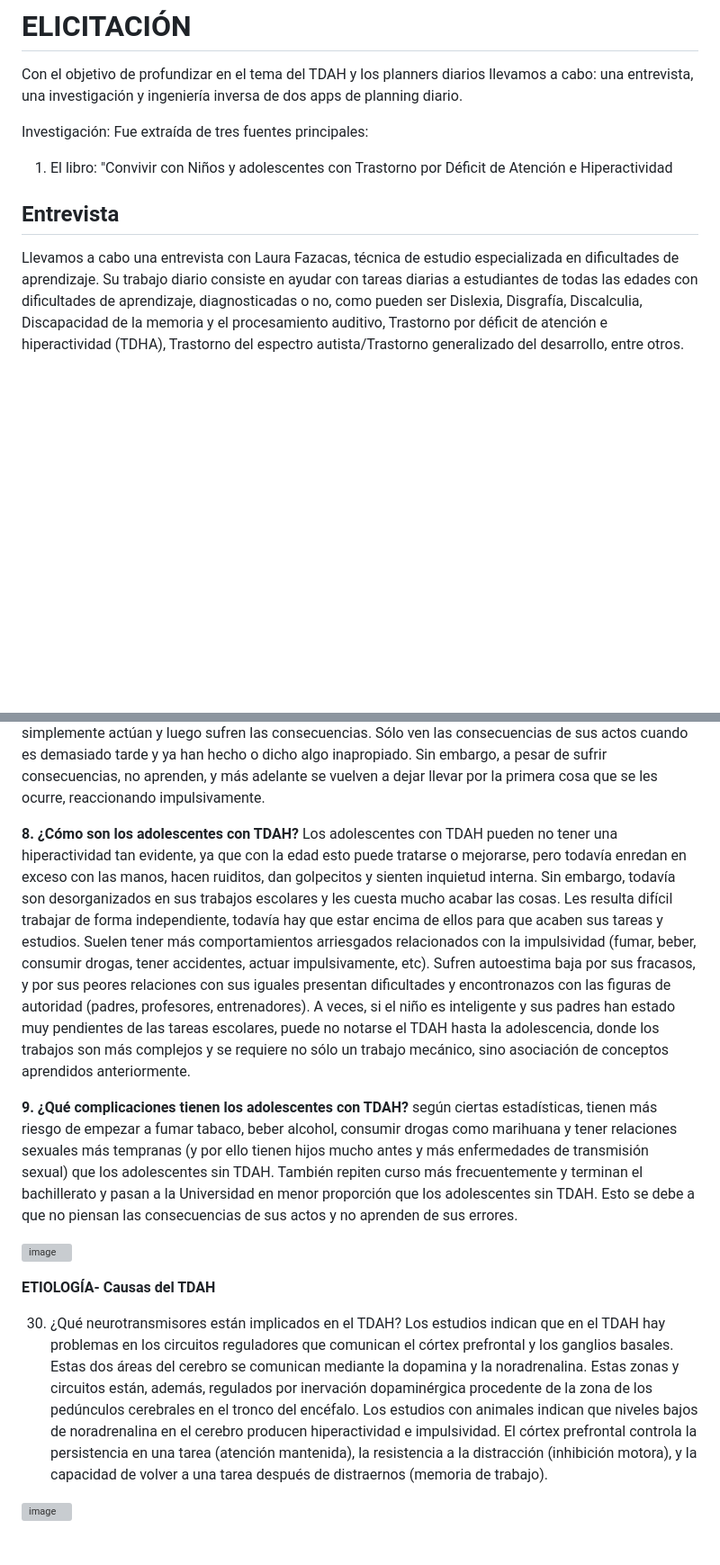
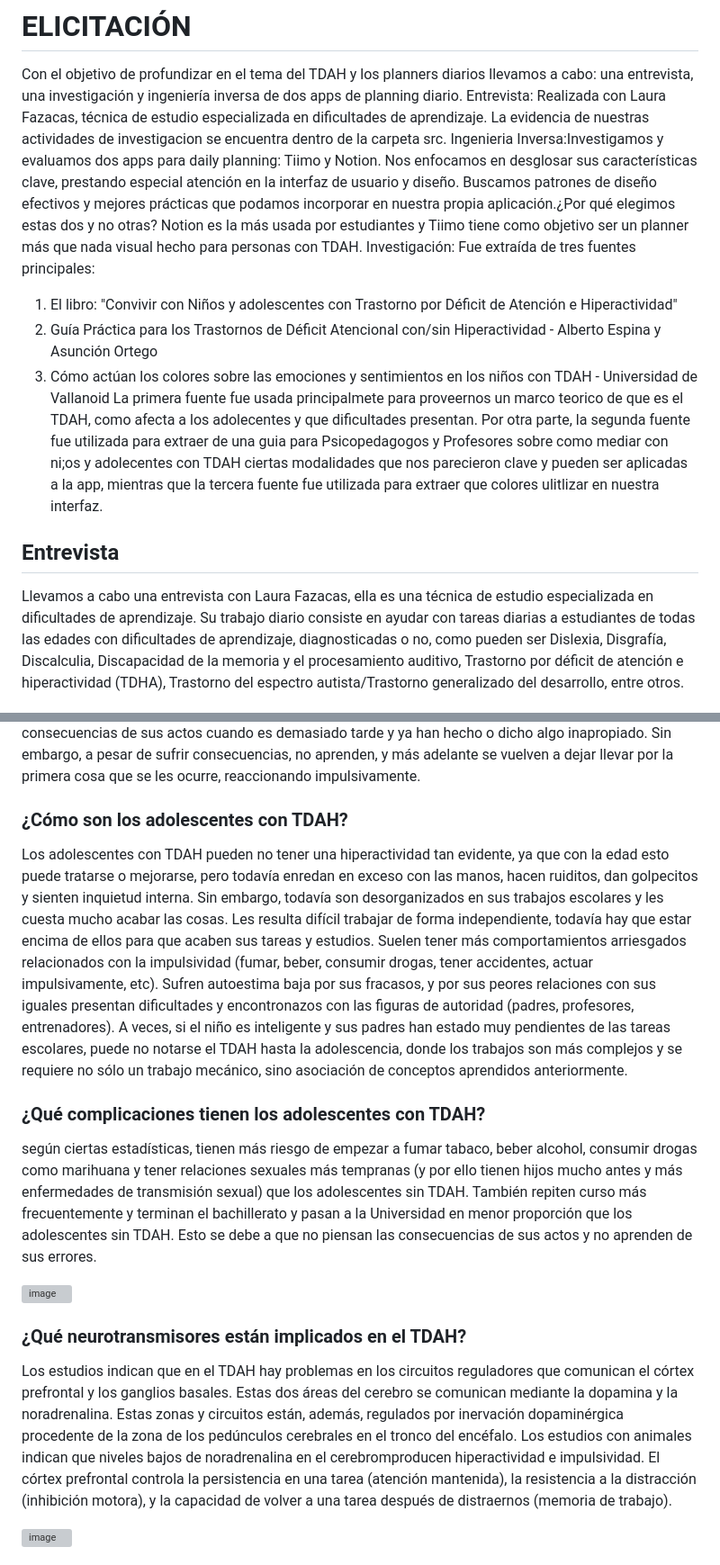
Before and after one commit to IngSoft-FIS-2023-2/obligatorio1-alcarraz-chappuis-vera, a Markdown page: README.md, 2 parts joined by grey strips. Shown: that part at 90% size. Drawn GitHub-style; blank space fills up the shorter version; grey boxes are pictures that could not be loaded.

```diff
--- a/README.md
+++ b/README.md
@@ -29,11 +29,17 @@ Para hacer un merge al main, con el objetivo de que esta en su última versión
 
 # ELICITACIÓN
 Con el objetivo de profundizar en el tema del TDAH y los planners diarios llevamos a cabo: una entrevista, una investigación y ingeniería inversa de dos apps de planning diario.
+Entrevista: Realizada con Laura Fazacas, técnica de estudio especializada en dificultades de aprendizaje. La evidencia de nuestras actividades de investigacion se encuentra dentro de la carpeta src.
+Ingenieria Inversa:Investigamos y evaluamos dos apps para daily planning: Tiimo y Notion. Nos enfocamos en desglosar sus características clave, prestando especial atención en la interfaz de usuario y diseño. Buscamos patrones de diseño efectivos y mejores prácticas que podamos incorporar en nuestra propia aplicación.¿Por qué elegimos estas dos y no otras? Notion es la más usada por estudiantes y Tiimo tiene como objetivo ser un planner más que nada visual hecho para personas con TDAH.
+Investigación:
+Fue extraída de tres fuentes principales:
+1. El libro: "Convivir con Niños y adolescentes con Trastorno por Déficit de Atención e Hiperactividad"
+2. Guía Práctica para los Trastornos de Déficit Atencional con/sin Hiperactividad - Alberto Espina y Asunción Ortego
+3. Cómo actúan los colores sobre las emociones y sentimientos en los niños con TDAH - Universidad de Vallanoid
+La primera fuente fue usada principalmete para proveernos un marco teorico de que es el TDAH, como afecta a los adolecentes y que dificultades presentan. Por otra parte, la segunda fuente fue utilizada para extraer de una guia para Psicopedagogos y Profesores sobre como mediar con ni;os y adolecentes con TDAH ciertas modalidades que nos parecieron clave y pueden ser aplicadas a la app, mientras que la tercera fuente fue utilizada para extraer que colores ulitlizar en nuestra interfaz.
 
-Investigación: Fue extraída de tres fuentes principales:
-1. El libro: "Convivir con Niños y adolescentes con Trastorno por Déficit de Atención e Hiperactividad
 ## Entrevista
-Llevamos a cabo una entrevista con Laura Fazacas, técnica de estudio especializada en dificultades de aprendizaje.
+Llevamos a cabo una entrevista con Laura Fazacas, ella es una técnica de estudio especializada en dificultades de aprendizaje.
 Su trabajo diario consiste en ayudar con tareas diarias a estudiantes de todas las edades con dificultades de aprendizaje, diagnosticadas o no, como pueden ser Dislexia, Disgrafía, Discalculia, Discapacidad de la memoria y el procesamiento auditivo, Trastorno por déficit de atención e hiperactividad (TDHA), Trastorno del espectro autista/Trastorno generalizado del desarrollo, entre otros.
 
 En aspectos generales, comenzamos hablando de nuestros objetivos y a quienes estaba dirigido el proyecto, que es el TDHA, que tipos de TDHA existen, cómo podemos ayudarlos en su día a día, que problemas suelen tener las personas que trata y qué estrategias usa ella para ayudarlos.
@@ -145,21 +142,16 @@ Otras veces, aunque no se mueven, dicen que se sienten inquietos o nerviosos. Lo
 Los niños y adolescentes con impulsividad tienen dificultades para inhibir o modular sus respuestas o reacciones inmediatas ante las situaciones. Es decir, les resulta difícil no hacer lo primero que les apetece o se les ocurre. No piensan en las consecuencias de sus actos y directamente hacen (o dicen) lo primero que piensan, lo que se les pasa por la cabeza. Por eso, en clase responden sin pensar, a veces, incluso antes de que el profesor haya terminado de formular la pregunta, sin pensar realmente en lo que se les está preguntando. Hacen comentarios inapropiados sin pensar en la reacción de la otra persona. Por ejemplo, dicen en voz alta "vaya tontería" tras una explicación del profesor, lo que les acarrea un castigo o un punto negativo. Un niño sin impulsividad pensaría que lo que dice el profesor es una tontería, pero que si él lo dice en alto le pueden castigar y decidiría no decir nada. Algunas personas con TDAH no tienen ese diálogo interior antes de realizar una acción, no valoran las posibilidades ni las consecuencias de cada posible respuesta, simplemente actúan y luego sufren las consecuencias. Sólo ven las consecuencias de sus actos cuando es demasiado tarde y ya han hecho o dicho algo inapropiado. Sin embargo, a pesar de sufrir consecuencias, no aprenden, y más adelante se vuelven a dejar llevar por la primera cosa que se les ocurre, reaccionando impulsivamente.
 
-**8. ¿Cómo son los adolescentes con TDAH?**
+### ¿Cómo son los adolescentes con TDAH?
 Los adolescentes con TDAH pueden no tener una hiperactividad tan evidente, ya que con la edad esto puede tratarse o mejorarse, pero todavía enredan en exceso con las manos, hacen ruiditos, dan golpecitos y sienten inquietud interna. Sin embargo, todavía son desorganizados en sus trabajos escolares y les cuesta mucho acabar las cosas. Les resulta difícil trabajar de forma independiente, todavía hay que estar encima de ellos para que acaben sus tareas y estudios. Suelen tener más comportamientos arriesgados relacionados con la impulsividad (fumar, beber, consumir drogas, tener accidentes, actuar impulsivamente, etc). Sufren autoestima baja por sus fracasos, y por sus peores relaciones con sus iguales presentan dificultades y encontronazos con las figuras de autoridad (padres, profesores, entrenadores). A veces, si el niño es inteligente y sus padres han estado muy pendientes de las tareas escolares, puede no notarse el TDAH hasta la adolescencia, donde los trabajos son más complejos y se requiere no sólo un trabajo mecánico, sino asociación de conceptos aprendidos anteriormente.
 
-**9. ¿Qué complicaciones tienen los adolescentes con TDAH?**
+### ¿Qué complicaciones tienen los adolescentes con TDAH?
 según ciertas estadísticas, tienen más riesgo de empezar a fumar tabaco, beber alcohol, consumir drogas como marihuana y tener relaciones sexuales más tempranas (y por ello tienen hijos mucho antes y más enfermedades de transmisión sexual) que los adolescentes sin TDAH. También repiten curso más frecuentemente y terminan el bachillerato y pasan a la Universidad en menor proporción que los adolescentes sin TDAH. Esto se debe a que no piensan las consecuencias de sus actos y no aprenden de sus errores.
 
 ![image](https://github.com/IngSoft-FIS-2023-2/obligatorio1-alcarraz-chappuis-vera/assets/142766153/4153d7ad-42d2-4aef-a8a0-d32d371b0dd7)
 
-
-**ETIOLOGÍA- Causas del TDAH**
-
-30. ¿Qué neurotransmisores están
-implicados en el TDAH?
+### ¿Qué neurotransmisores están implicados en el TDAH?
 Los estudios indican que en el TDAH hay problemas en los circuitos reguladores
-que comunican el córtex prefrontal y los ganglios basales. Estas dos áreas del cerebro se comunican mediante la dopamina y la noradrenalina. Estas zonas y circuitos están, además, regulados por inervación dopaminérgica procedente de la zona de los pedúnculos cerebrales en el tronco del encéfalo. Los estudios con animales indican que niveles bajos de noradrenalina en el cerebro
-producen hiperactividad e impulsividad. El córtex prefrontal controla la persistencia en una tarea (atención mantenida), la resistencia a la distracción (inhibición motora), y la capacidad de volver a una tarea después de distraernos (memoria de trabajo).
+que comunican el córtex prefrontal y los ganglios basales. Estas dos áreas del cerebro se comunican mediante la dopamina y la noradrenalina. Estas zonas y circuitos están, además, regulados por inervación dopaminérgica procedente de la zona de los pedúnculos cerebrales en el tronco del encéfalo. Los estudios con animales indican que niveles bajos de noradrenalina en el cerebromproducen hiperactividad e impulsividad. El córtex prefrontal controla la persistencia en una tarea (atención mantenida), la resistencia a la distracción (inhibición motora), y la capacidad de volver a una tarea después de distraernos (memoria de trabajo).
 
 ![image](https://github.com/IngSoft-FIS-2023-2/obligatorio1-alcarraz-chappuis-vera/assets/142766153/e3b13812-db26-41d1-8cae-0d880de007ae)
 
```
Also changed, not shown: other parts of README.md (+37 -28 lines).
